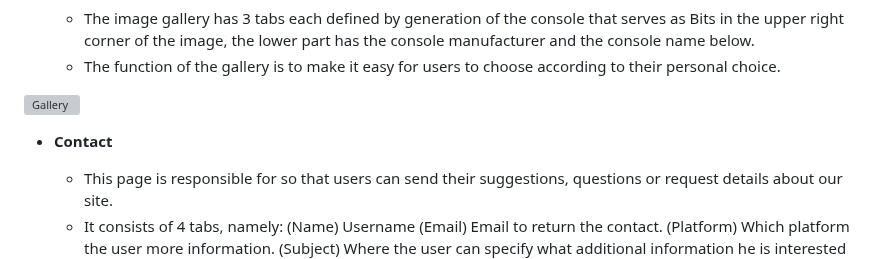
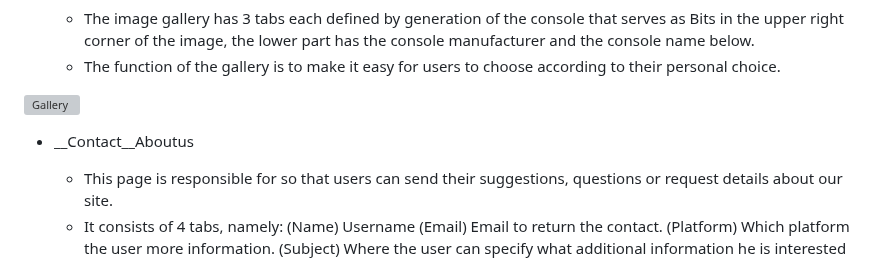
Before and after one commit to Code-Institute-Submissions/ocimar84-retrogames_JanResub, a Markdown page: README.md, the part around the change. Drawn GitHub-style; grey boxes are pictures that could not be loaded.

Commit message:
Update README.md
add aboutus

```diff
--- a/README.md
+++ b/README.md
@@ -68,7 +68,7 @@ https://user-images.githubusercontent.com/79640465/215204608-356e624c-6518-4b5a-
 
 ![Gallery](https://github.com/ocimar84/retrogames/blob/main/assets/images/Gallery.png?raw=true)
 
-- __Contact__
+- __Contact__Aboutus
 
   - This page is responsible for so that users can send their suggestions, questions or request details about our site.
   - It consists of 4 tabs, namely:
```
